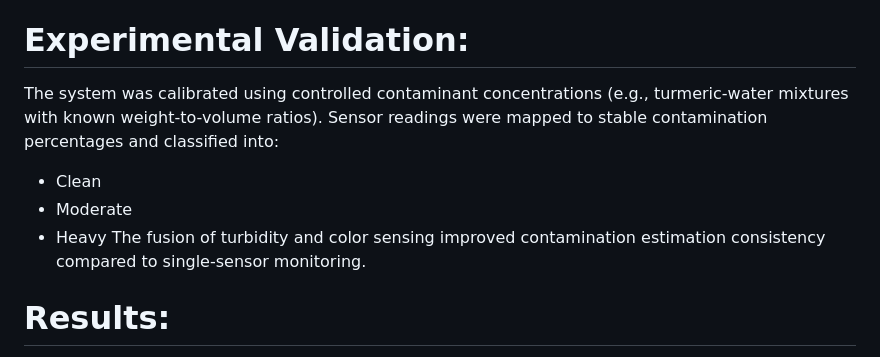
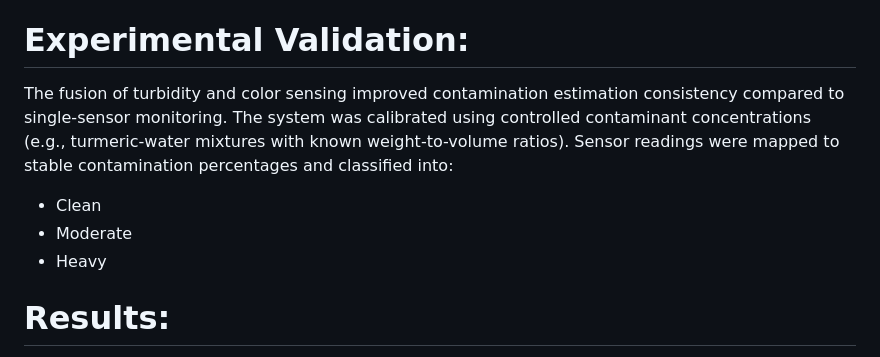
Before and after one commit to REX-17/AI-assisted-water-quality-checking-system-using-ESP32, a Markdown page: README.md, the part around the change. Drawn GitHub-style.

Commit message:
README.md
The main documentation file of the project repository. It provides a complete overview of the AI-assisted water quality monitoring system including the project objective, working principle, system architecture, hardware and software requirements, setup instructions, folder structure, calibration methodology, experimental validation, results, applications, and future scope. It serves as the primary reference for understanding, running, and reproducing the project.

```diff
--- a/README.md
+++ b/README.md
@@ -57,12 +57,11 @@ Interactive Dashboard
 
 
 # Experimental Validation:
+The fusion of turbidity and color sensing improved contamination estimation consistency compared to single-sensor monitoring.
 The system was calibrated using controlled contaminant concentrations (e.g., turmeric-water mixtures with known weight-to-volume ratios). Sensor readings were mapped to stable contamination percentages and classified into:
 - Clean
 - Moderate
 - Heavy
-The fusion of turbidity and color sensing improved contamination estimation consistency compared to single-sensor monitoring.
-
 
 # Results:
 - Stable real-time contamination estimation
```
